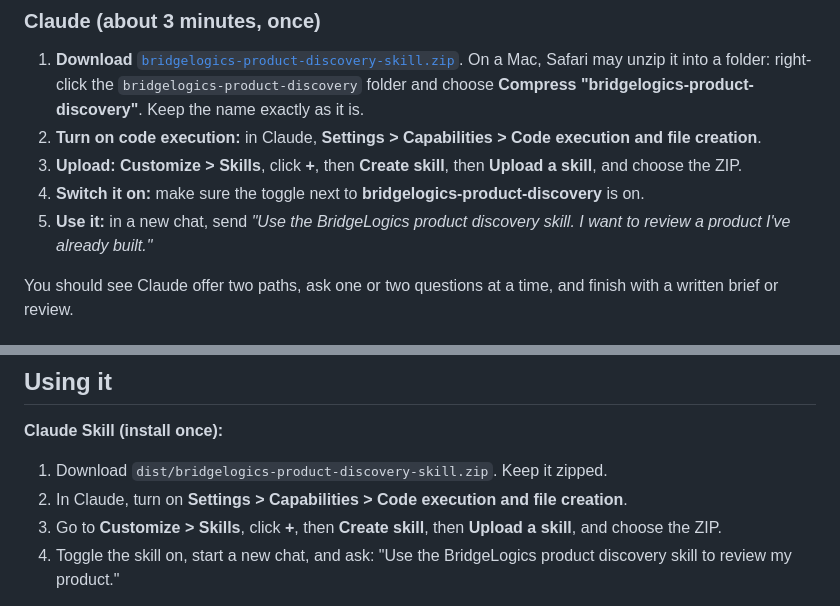
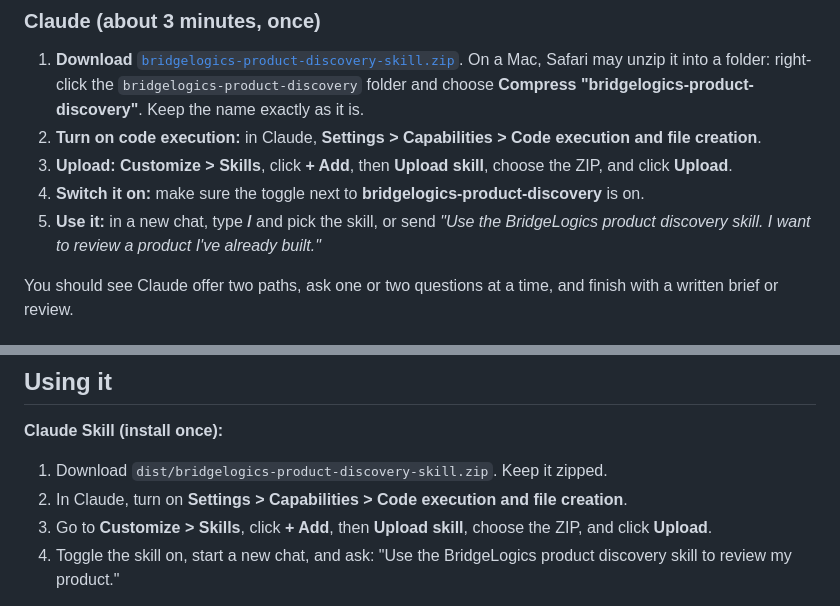
Before and after one commit to BridgeLogicsProjects/product-discovery-skill, a Markdown page: README.md, 2 parts joined by grey strips. Drawn GitHub-style.

Commit message:
README: match the real + Add > Upload skill menu

```diff
--- a/README.md
+++ b/README.md
@@ -16,9 +16,9 @@ Part of the **BridgeLogics AI Skills** collection. Version 0.1.0. Methodology by
 
 1. **Download** [`bridgelogics-product-discovery-skill.zip`](https://github.com/BridgeLogicsProjects/product-discovery-skill/raw/main/dist/bridgelogics-product-discovery-skill.zip). On a Mac, Safari may unzip it into a folder: right-click the `bridgelogics-product-discovery` folder and choose **Compress "bridgelogics-product-discovery"**. Keep the name exactly as it is.
 2. **Turn on code execution:** in Claude, **Settings > Capabilities > Code execution and file creation**.
-3. **Upload:** **Customize > Skills**, click **+**, then **Create skill**, then **Upload a skill**, and choose the ZIP.
+3. **Upload:** **Customize > Skills**, click **+ Add**, then **Upload skill**, choose the ZIP, and click **Upload**.
 4. **Switch it on:** make sure the toggle next to **bridgelogics-product-discovery** is on.
-5. **Use it:** in a new chat, send *"Use the BridgeLogics product discovery skill. I want to review a product I've already built."*
+5. **Use it:** in a new chat, type **/** and pick the skill, or send *"Use the BridgeLogics product discovery skill. I want to review a product I've already built."*
 
 You should see Claude offer two paths, ask one or two questions at a time, and finish with a written brief or review.
 
@@ -79,7 +79,7 @@ Every artifact separates what is known from what is assumed. Path A labels Known
 **Claude Skill (install once):**
 1. Download `dist/bridgelogics-product-discovery-skill.zip`. Keep it zipped.
 2. In Claude, turn on **Settings > Capabilities > Code execution and file creation**.
-3. Go to **Customize > Skills**, click **+**, then **Create skill**, then **Upload a skill**, and choose the ZIP.
+3. Go to **Customize > Skills**, click **+ Add**, then **Upload skill**, choose the ZIP, and click **Upload**.
 4. Toggle the skill on, start a new chat, and ask: "Use the BridgeLogics product discovery skill to review my product."
 
 **ChatGPT:** OpenAI no longer allows custom GPTs to be shared by link, and custom GPTs retire on 11 December 2026. Paste `chatgpt/instructions.md` into a ChatGPT Project's instructions (or as the first message of a chat) to run the same coach in your own account.
```
